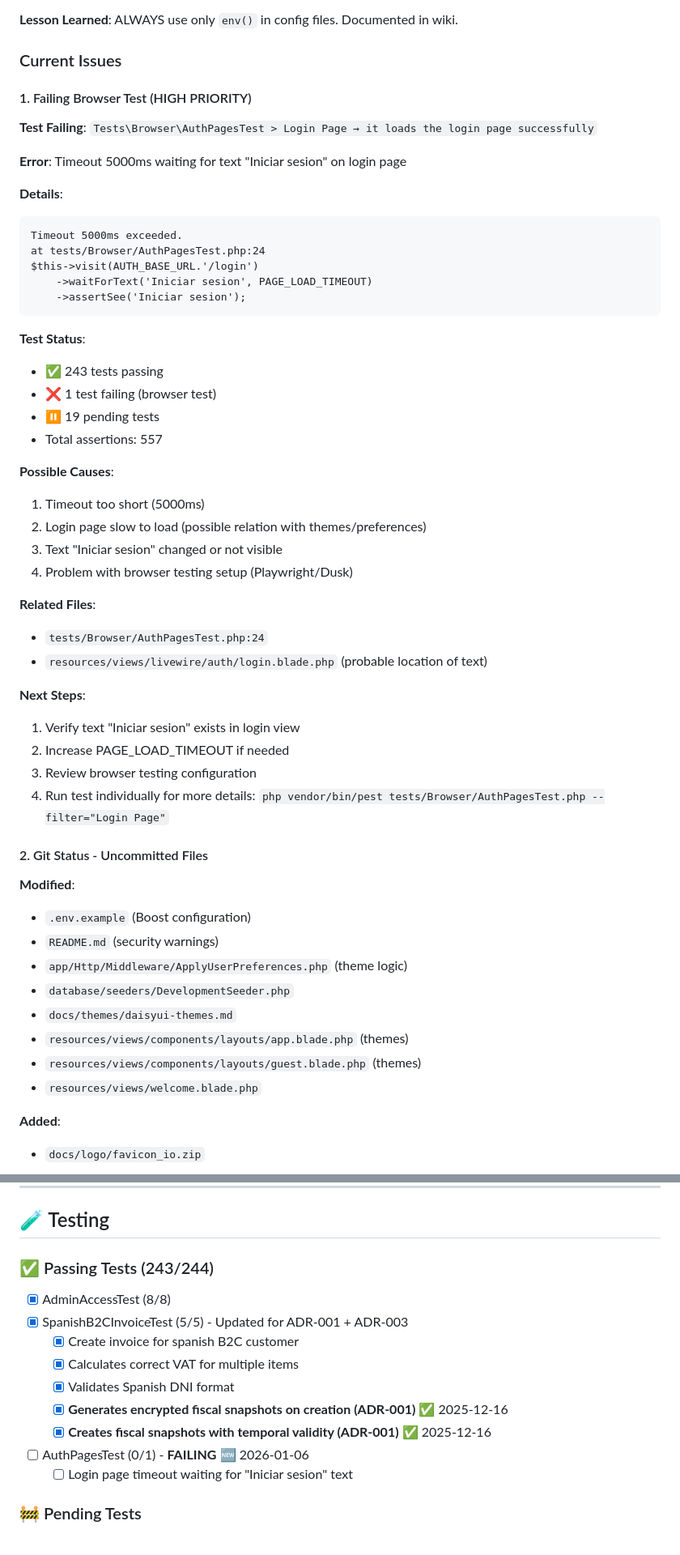
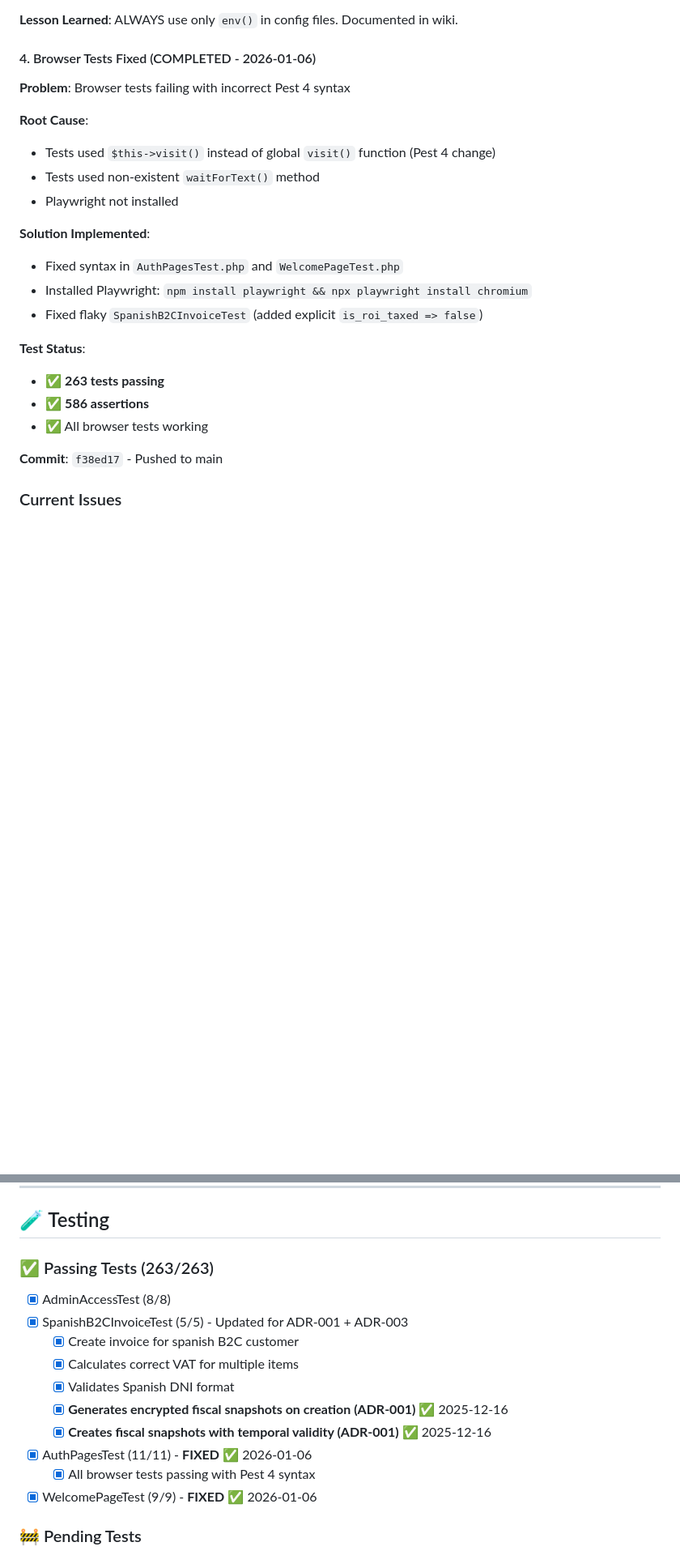
Before and after one commit to AichaDigital/larafactu, a Markdown page: docs/TODO.md, 2 parts joined by grey strips. Shown at 81% size. Rendered like a GitHub page; blank space fills up the shorter version.

Commit message:
docs: Update TODO.md - all 263 tests passing

````diff
--- a/docs/TODO.md
+++ b/docs/TODO.md
@@ -88,64 +88,29 @@
 
 **Lesson Learned**: ALWAYS use only `env()` in config files. Documented in wiki.
 
-### Current Issues
+#### 4. Browser Tests Fixed (COMPLETED - 2026-01-06)
 
-#### 1. Failing Browser Test (HIGH PRIORITY)
+**Problem**: Browser tests failing with incorrect Pest 4 syntax
 
-**Test Failing**: `Tests\Browser\AuthPagesTest > Login Page → it loads the login page successfully`
+**Root Cause**:
 
-**Error**: Timeout 5000ms waiting for text "Iniciar sesion" on login page
+- Tests used `$this->visit()` instead of global `visit()` function (Pest 4 change)
+- Tests used non-existent `waitForText()` method
+- Playwright not installed
 
-**Details**:
+**Solution Implemented**:
 
-```
-Timeout 5000ms exceeded.
-at tests/Browser/AuthPagesTest.php:24
-$this->visit(AUTH_BASE_URL.'/login')
-    ->waitForText('Iniciar sesion', PAGE_LOAD_TIMEOUT)
-    ->assertSee('Iniciar sesion');
-```
+- Fixed syntax in `AuthPagesTest.php` and `WelcomePageTest.php`
+- Installed Playwright: `npm install playwright && npx playwright install chromium`
+- Fixed flaky `SpanishB2CInvoiceTest` (added explicit `is_roi_taxed => false`)
 
 **Test Status**:
 
-- ✅ 243 tests passing
-- ❌ 1 test failing (browser test)
-- ⏸️ 19 pending tests
-- Total assertions: 557
+- ✅ **263 tests passing**
+- ✅ **586 assertions**
+- ✅ All browser tests working
 
-**Possible Causes**:
+**Commit**: `f38ed17` - Pushed to main
 
-1. Timeout too short (5000ms)
-2. Login page slow to load (possible relation with themes/preferences)
-3. Text "Iniciar sesion" changed or not visible
-4. Problem with browser testing setup (Playwright/Dusk)
+### Current Issues
 
-**Related Files**:
-
-- `tests/Browser/AuthPagesTest.php:24`
-- `resources/views/livewire/auth/login.blade.php` (probable location of text)
-
-**Next Steps**:
-
-1. Verify text "Iniciar sesion" exists in login view
-2. Increase PAGE_LOAD_TIMEOUT if needed
-3. Review browser testing configuration
-4. Run test individually for more details: `php vendor/bin/pest tests/Browser/AuthPagesTest.php --filter="Login Page"`
-
-#### 2. Git Status - Uncommitted Files
-
-**Modified**:
-
-- `.env.example` (Boost configuration)
-- `README.md` (security warnings)
-- `app/Http/Middleware/ApplyUserPreferences.php` (theme logic)
-- `database/seeders/DevelopmentSeeder.php`
-- `docs/themes/daisyui-themes.md`
-- `resources/views/components/layouts/app.blade.php` (themes)
-- `resources/views/components/layouts/guest.blade.php` (themes)
-- `resources/views/welcome.blade.php`
-
-**Added**:
-
-- `docs/logo/favicon_io.zip`
-
@@ -453,7 +401,7 @@ packages/aichadigital/larabill-filament/src/Resources/CustomerResource/
 
 ## 🧪 Testing
 
-### ✅ Passing Tests (243/244)
+### ✅ Passing Tests (263/263)
 
 - [x] AdminAccessTest (8/8)
 - [x] SpanishB2CInvoiceTest (5/5) - Updated for ADR-001 + ADR-003
@@ -462,8 +410,9 @@ packages/aichadigital/larabill-filament/src/Resources/CustomerResource/
   - [x] Validates Spanish DNI format
   - [x] **Generates encrypted fiscal snapshots on creation (ADR-001)** ✅ 2025-12-16
   - [x] **Creates fiscal snapshots with temporal validity (ADR-001)** ✅ 2025-12-16
-- [ ] AuthPagesTest (0/1) - **FAILING** 🆕 2026-01-06
-  - [ ] Login page timeout waiting for "Iniciar sesion" text
+- [x] AuthPagesTest (11/11) - **FIXED** ✅ 2026-01-06
+  - [x] All browser tests passing with Pest 4 syntax
+- [x] WelcomePageTest (9/9) - **FIXED** ✅ 2026-01-06
 
 ### 🚧 Pending Tests
 
````
Also changed, not shown: other parts of docs/TODO.md (+6 -23 lines).
